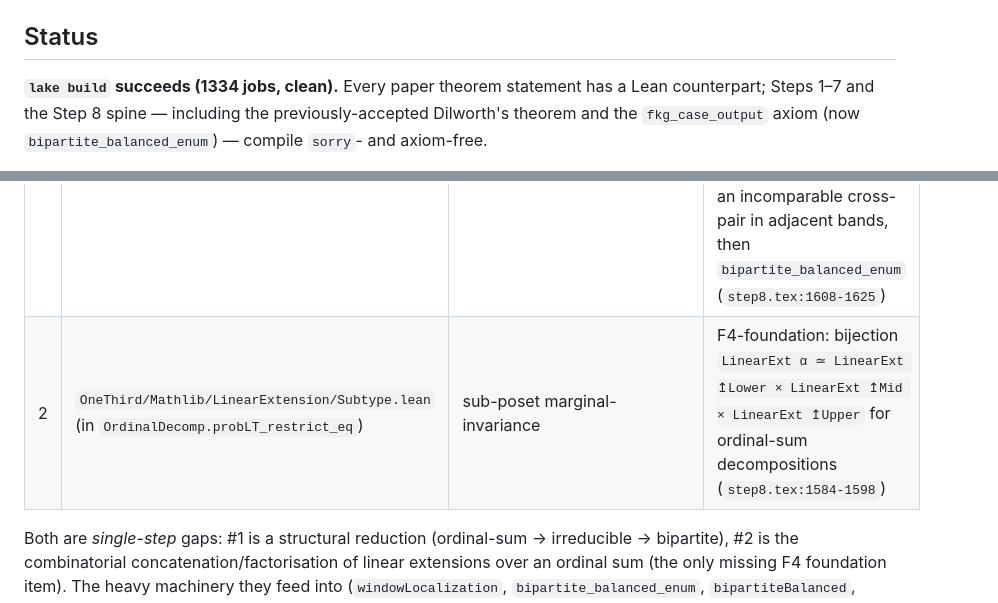
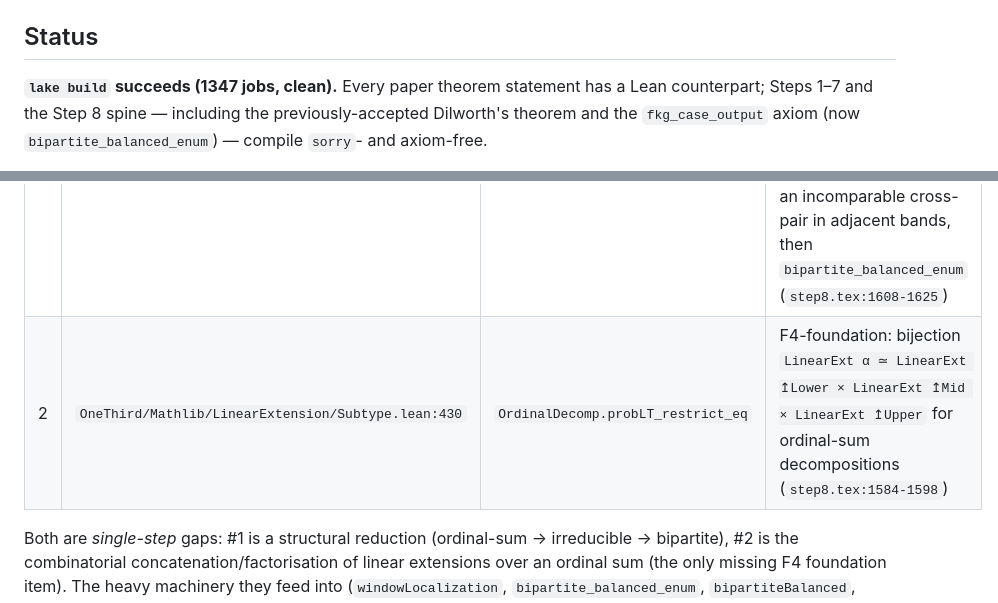
Before and after one commit to drellem2/one_third_width_three, a Markdown page: lean/README.md, 2 parts joined by grey strips. Drawn GitHub-style.

Commit message:
docs: audit mg-d2f5 — update job count and sorry line number
Post-fix audit after mg-d15c, mg-dfa5, mg-435b, mg-0786:
- 2 sorries (unchanged): lem_layered_balanced_subtype and
  OrdinalDecomp.probLT_restrict_eq
- 0 project-specific axioms; #print axioms reports only
  [propext, sorryAx, Classical.choice, Quot.sound]
- Steps 1-7 and full Step 8 spine in transitive import closure
- layeredFromBridges is bridge-derived (Lwidth3.bandwidth) and
  sorry-free

Only doc edit: job count 1334 -> 1347 and the second sorry's
row now cites the exact line (Subtype.lean:430).

Follow-ups filed: mg-ed86 (probLT_restrict_eq), mg-f292
(lem_layered_balanced_subtype, blocked on mg-ed86), mg-27bc
(post-closure audit F, blocked on both).

Co-Authored-By: Claude Opus 4.7 (1M context) <noreply@anthropic.com>

```diff
--- a/lean/README.md
+++ b/lean/README.md
@@ -7,7 +7,7 @@ for the mathematical outline and `../main.pdf` for the full paper.
 
 ## Status
 
-**`lake build` succeeds (1334 jobs, clean).** Every paper theorem
+**`lake build` succeeds (1347 jobs, clean).** Every paper theorem
 statement has a Lean counterpart; Steps 1–7 and the Step 8 spine —
 including the previously-accepted Dilworth's theorem and the
 `fkg_case_output` axiom (now `bipartite_balanced_enum`) — compile
@@ -32,7 +32,7 @@ Line numbers below are for the `sorry` token itself.
 | # | File:line | In declaration | Category |
 |---|-----------|----------------|----------|
 | 1 | `OneThird/Step8/LayeredBalanced.lean:372` | `lem_layered_balanced_subtype` | Subtype-level balanced-pair helper — iterated ordinal-sum decomposition of `↥D.Mid` to reach an irreducible reduct with an incomparable cross-pair in adjacent bands, then `bipartite_balanced_enum` (`step8.tex:1608-1625`) |
-| 2 | `OneThird/Mathlib/LinearExtension/Subtype.lean` (in `OrdinalDecomp.probLT_restrict_eq`) | sub-poset marginal-invariance | F4-foundation: bijection `LinearExt α ≃ LinearExt ↥Lower × LinearExt ↥Mid × LinearExt ↥Upper` for ordinal-sum decompositions (`step8.tex:1584-1598`) |
+| 2 | `OneThird/Mathlib/LinearExtension/Subtype.lean:430` | `OrdinalDecomp.probLT_restrict_eq` | F4-foundation: bijection `LinearExt α ≃ LinearExt ↥Lower × LinearExt ↥Mid × LinearExt ↥Upper` for ordinal-sum decompositions (`step8.tex:1584-1598`) |
 
 Both are *single-step* gaps: #1 is a structural reduction
 (ordinal-sum → irreducible → bipartite), #2 is the combinatorial
```
